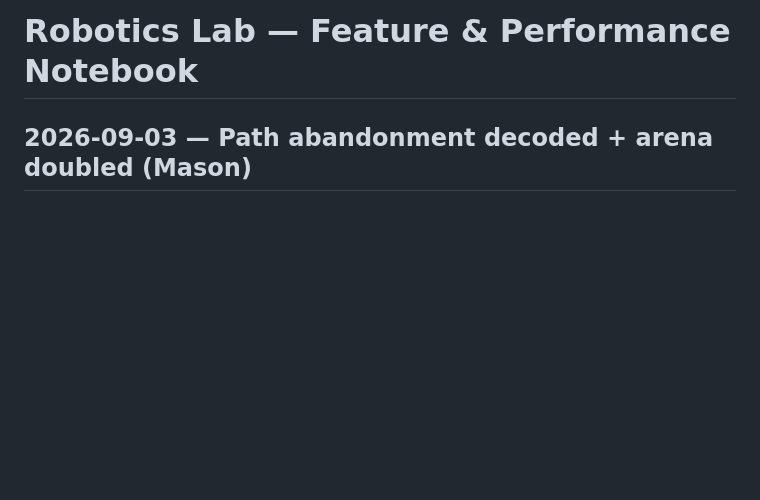
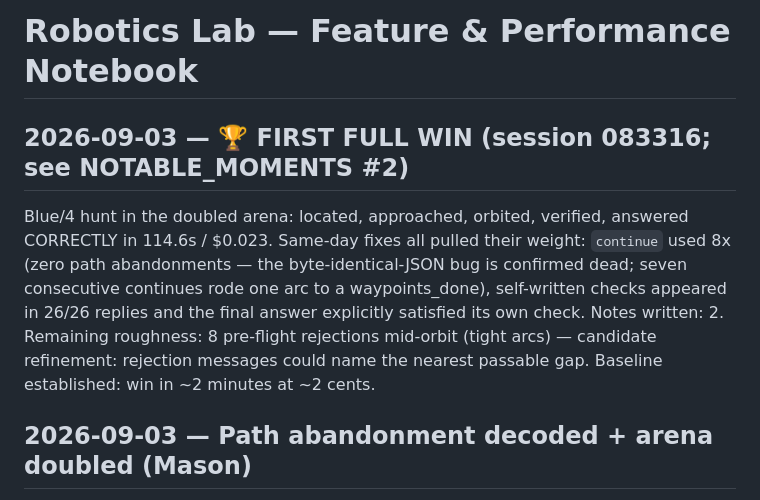
Before and after one commit to MasonD15/ota-vla-lab, a Markdown page: LAB_NOTES.md, the part around the change. Drawn GitHub-style; blank space fills up the shorter version.

```diff
--- a/LAB_NOTES.md
+++ b/LAB_NOTES.md
@@ -1,4 +1,14 @@
 # Robotics Lab — Feature & Performance Notebook
+
+## 2026-09-03 — 🏆 FIRST FULL WIN (session 083316; see NOTABLE_MOMENTS #2)
+Blue/4 hunt in the doubled arena: located, approached, orbited, verified, answered
+CORRECTLY in 114.6s / $0.023. Same-day fixes all pulled their weight: `continue`
+used 8x (zero path abandonments — the byte-identical-JSON bug is confirmed dead;
+seven consecutive continues rode one arc to a waypoints_done), self-written checks
+appeared in 26/26 replies and the final answer explicitly satisfied its own check.
+Notes written: 2. Remaining roughness: 8 pre-flight rejections mid-orbit (tight
+arcs) — candidate refinement: rejection messages could name the nearest passable
+gap. Baseline established: win in ~2 minutes at ~2 cents.
 
 ## 2026-09-03 — Path abandonment decoded + arena doubled (Mason)
 **Why paths died 1-2 points in (Mason's question):** "same action = continue"
```
Also changed, not shown: NOTABLE_MOMENTS.md (+31 -0 lines).
